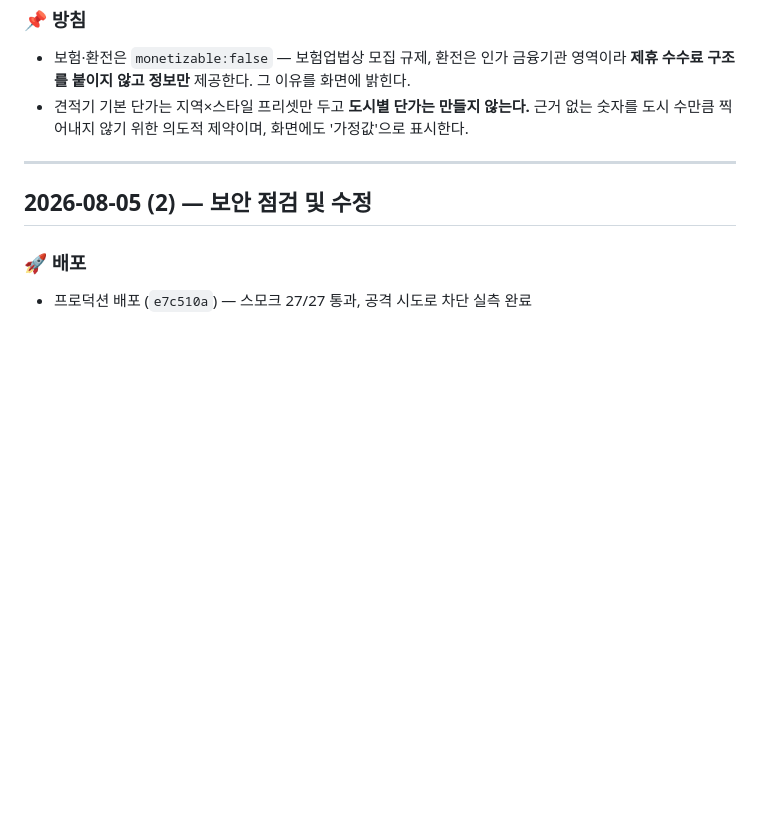
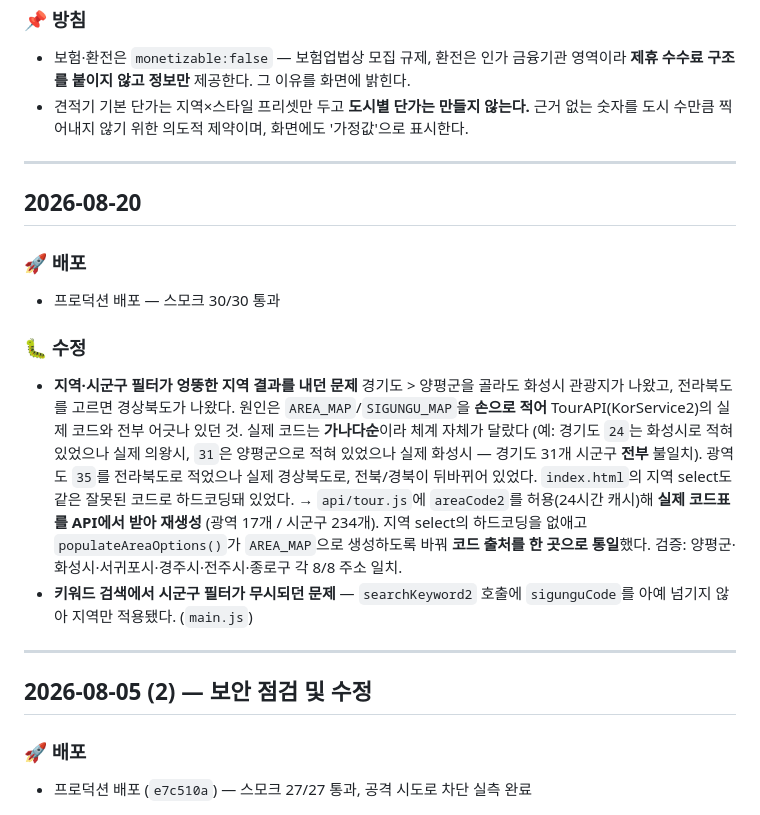
Before and after one commit to cslis07/travel-guide, a Markdown page: CHANGELOG.md, the part around the change. GitHub-like rendering; blank space fills up the shorter version.

Commit message:
[DOC] CHANGELOG — 지역·시군구 필터 오작동 수정 기록

```diff
--- a/CHANGELOG.md
+++ b/CHANGELOG.md
@@ -252,6 +252,28 @@
 
 ---
 
+## 2026-08-20
+
+### 🚀 배포
+- 프로덕션 배포 — 스모크 30/30 통과
+
+### 🐛 수정
+- **지역·시군구 필터가 엉뚱한 지역 결과를 내던 문제**
+  경기도 > 양평군을 골라도 화성시 관광지가 나왔고, 전라북도를 고르면 경상북도가 나왔다.
+  원인은 `AREA_MAP`/`SIGUNGU_MAP`을 **손으로 적어** TourAPI(KorService2)의 실제 코드와
+  전부 어긋나 있던 것. 실제 코드는 **가나다순**이라 체계 자체가 달랐다
+  (예: 경기도 `24`는 화성시로 적혀 있었으나 실제 의왕시, `31`은 양평군으로 적혀 있었으나 실제 화성시 —
+  경기도 31개 시군구 **전부** 불일치). 광역도 `35`를 전라북도로 적었으나 실제 경상북도로,
+  전북/경북이 뒤바뀌어 있었다. `index.html`의 지역 select도 같은 잘못된 코드로 하드코딩돼 있었다.
+  → `api/tour.js`에 `areaCode2`를 허용(24시간 캐시)해 **실제 코드표를 API에서 받아 재생성**
+  (광역 17개 / 시군구 234개). 지역 select의 하드코딩을 없애고 `populateAreaOptions()`가
+  `AREA_MAP`으로 생성하도록 바꿔 **코드 출처를 한 곳으로 통일**했다.
+  검증: 양평군·화성시·서귀포시·경주시·전주시·종로구 각 8/8 주소 일치.
+- **키워드 검색에서 시군구 필터가 무시되던 문제** — `searchKeyword2` 호출에 `sigunguCode`를
+  아예 넘기지 않아 지역만 적용됐다. (`main.js`)
+
+---
+
 ## 2026-08-05 (2) — 보안 점검 및 수정
 
 ### 🚀 배포
```
